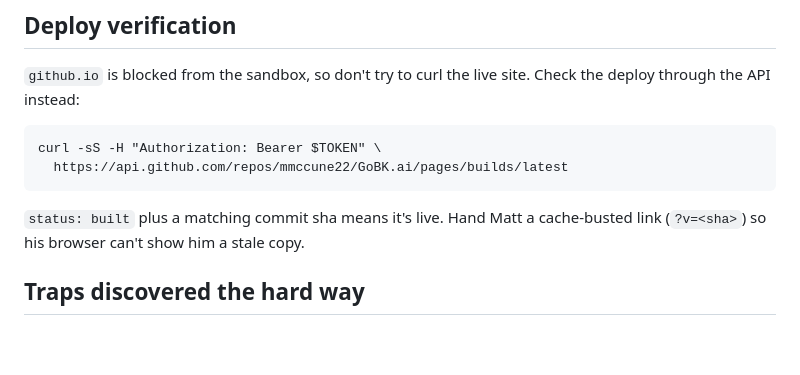
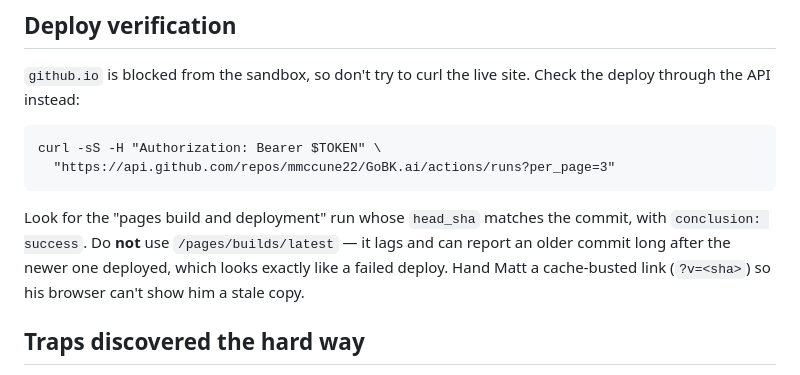
Before and after one commit to mmccune22/GoBK.ai, a Markdown page: CLAUDE.md, the part around the change. GitHub-like rendering; blank space fills up the shorter version.

Commit message:
Fix the documented deploy check
/pages/builds/latest lags and can report an older commit well after the
newer one shipped. The actions/runs endpoint is authoritative.

````diff
--- a/CLAUDE.md
+++ b/CLAUDE.md
@@ -48,10 +48,13 @@ Check the deploy through the API instead:
 
 ```
 curl -sS -H "Authorization: Bearer $TOKEN" \
-  https://api.github.com/repos/mmccune22/GoBK.ai/pages/builds/latest
+  "https://api.github.com/repos/mmccune22/GoBK.ai/actions/runs?per_page=3"
 ```
 
-`status: built` plus a matching commit sha means it's live. Hand Matt a
+Look for the "pages build and deployment" run whose `head_sha` matches the
+commit, with `conclusion: success`. Do **not** use `/pages/builds/latest` —
+it lags and can report an older commit long after the newer one deployed,
+which looks exactly like a failed deploy. Hand Matt a
 cache-busted link (`?v=<sha>`) so his browser can't show him a stale copy.
 
 ## Traps discovered the hard way
````
